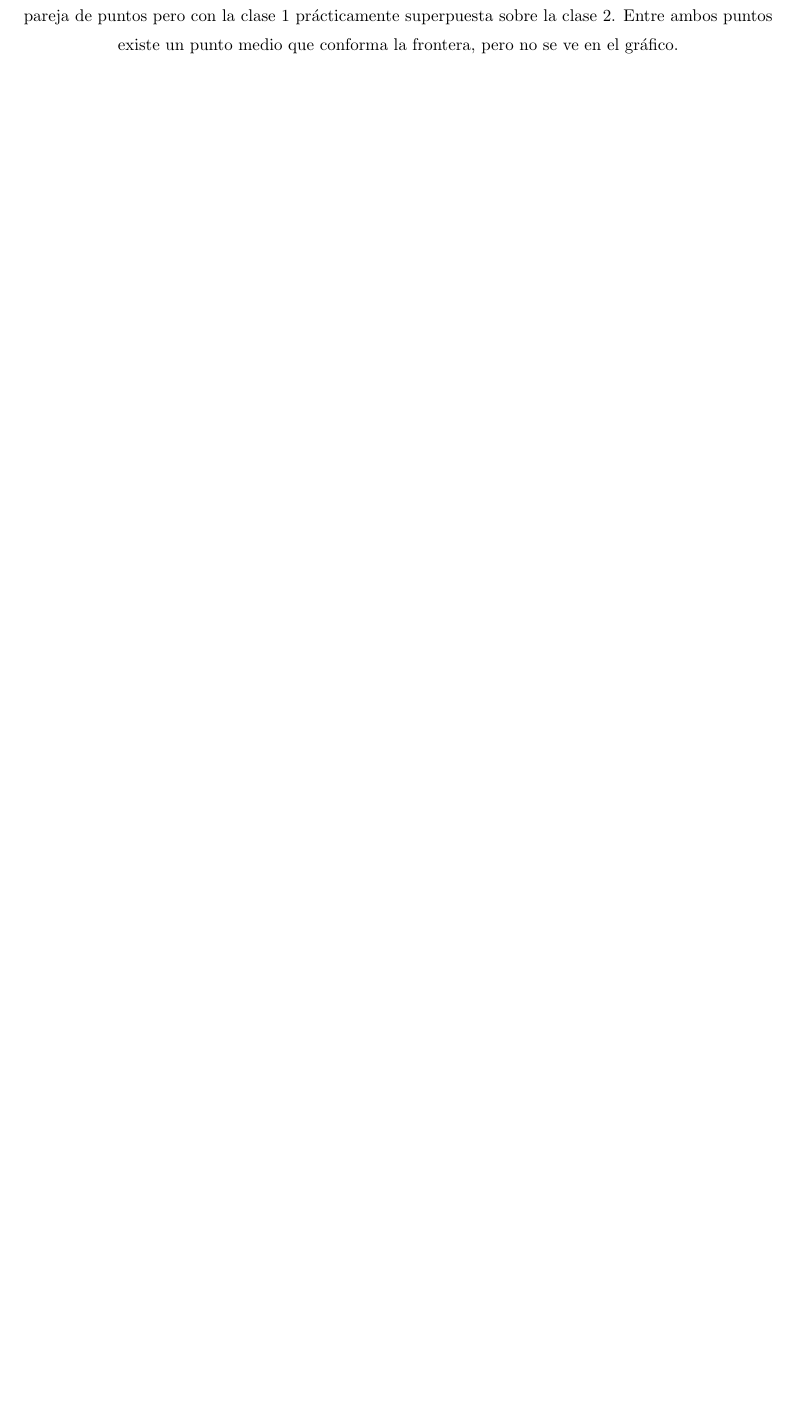
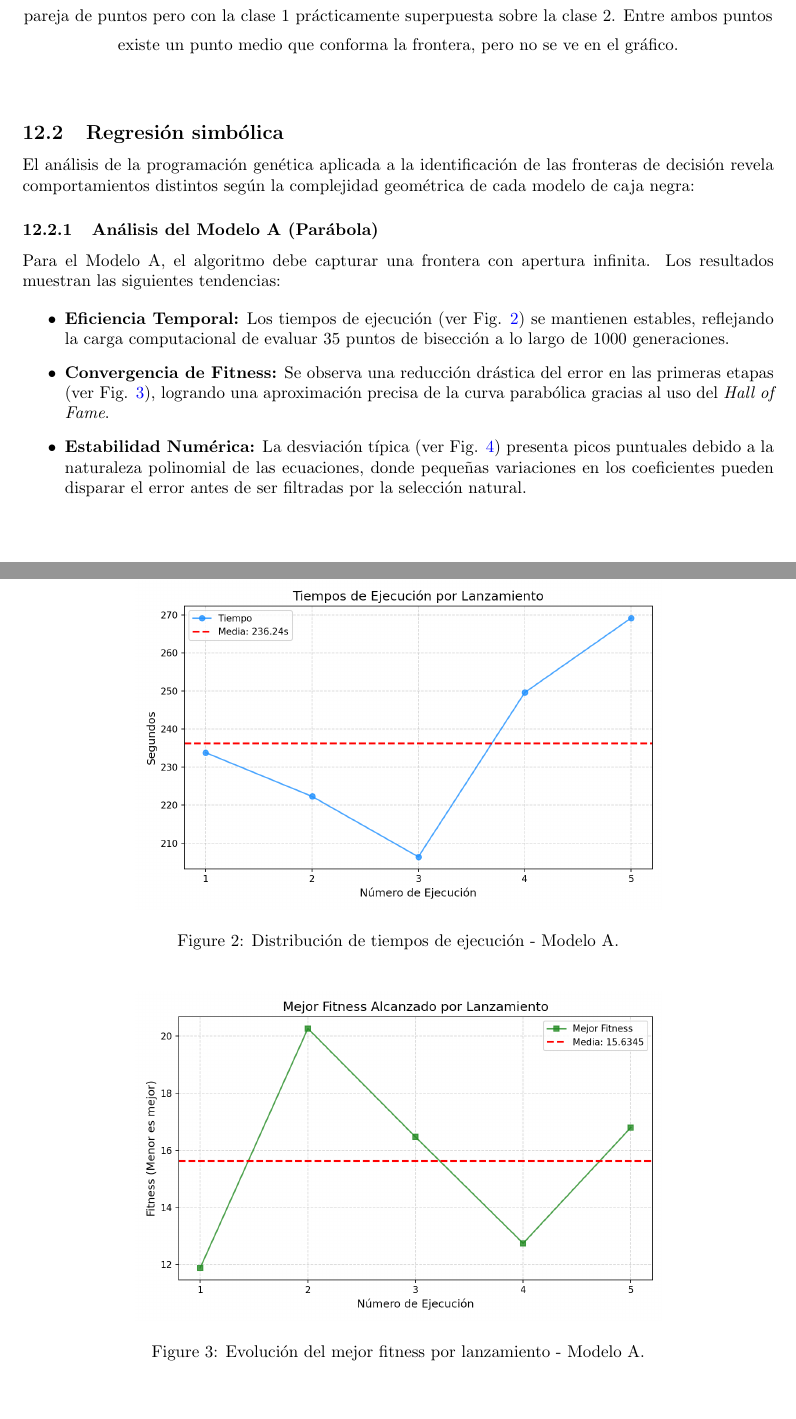
Before and after one commit to dextbrawl/Metaheuristicas, a LaTeX document (P3/Documentation/Practica3.tex): part of page 16 of 16 before the commit and two parts of pages 16 and 17 of 19 after it, the two joined at a grey line, cut so that both start at the same text, the shorter picture padded with empty space. The pictures show the PDF file P3/Documentation/Practica3.pdf that the author committed with the source.

Commit message:
He terminado el análisis del algoritmo genético

```diff
--- a/P3/Documentation/Practica3.tex
+++ b/P3/Documentation/Practica3.tex
@@ -433,3 +433,32 @@ Como para el modelo B\\
   existe un punto medio que conforma la frontera, pero no se ve en el gráfico.
 \end{center}
 \end{spacing}
+\subsection{Regresión simbólica}
+
+El análisis de la programación genética aplicada a la identificación de las fronteras de decisión revela comportamientos distintos según la complejidad geométrica de cada modelo de caja negra:
+
+\subsubsection{Análisis del Modelo A (Parábola)}
+
+Para el Modelo A, el algoritmo debe capturar una frontera con apertura infinita. Los resultados muestran las siguientes tendencias:
+
+\begin{itemize}
+    \item \textbf{Eficiencia Temporal:} Los tiempos de ejecución (ver Fig. \ref{fig:tiemposA}) se mantienen estables, reflejando la carga computacional de evaluar 35 puntos de bisección a lo largo de 1000 generaciones.
+    \item \textbf{Convergencia de Fitness:} Se observa una reducción drástica del error en las primeras etapas (ver Fig. \ref{fig:fitnessA}), logrando una aproximación precisa de la curva parabólica gracias al uso del \textit{Hall of Fame}.
+    \item \textbf{Estabilidad Numérica:} La desviación típica (ver Fig. \ref{fig:stdA}) presenta picos puntuales debido a la naturaleza polinomial de las ecuaciones, donde pequeñas variaciones en los coeficientes pueden disparar el error antes de ser filtradas por la selección natural.
+\end{itemize}
+
+\begin{figure}[H]
+    \centering
+    \includegraphics[width=0.70\textwidth]{images/StatsModeloA/grafica_01_tiempos.png}
+    \caption{Distribución de tiempos de ejecución - Modelo A.}
+    \label{fig:tiemposA}
+\end{figure}
+
+\begin{figure}[H]
+    \centering
+    \includegraphics[width=0.70\textwidth]{images/StatsModeloA/grafica_02_fitness.png}
+    \caption{Evolución del mejor fitness por lanzamiento - Modelo A.}
+    \label{fig:fitnessA}
+\end{figure}
+
+\begin{figure}[H]
@@ -435,0 +468,8 @@ Como para el modelo B\\
+    \label{fig:stdA}
+\end{figure}
+
+\subsubsection{Análisis del Modelo B (Círculo)}
+
+En el Modelo B, el espacio de búsqueda se restringió al rango $[-1, 1]$ con 15 puntos de bisección para capturar una geometría cerrada:
+
+\begin{itemize}
@@ -435,0 +479,17 @@ Como para el modelo B\\
+\end{itemize}
+
+\begin{figure}[H]
+    \centering
+    \includegraphics[width=0.70\textwidth]{images/StatsModeloB/grafica_01_tiempos.png}
+    \caption{Distribución de tiempos de ejecución - Modelo B.}
+    \label{fig:tiemposB}
+\end{figure}
+
+\begin{figure}[H]
+    \centering
+    \includegraphics[width=0.70\textwidth]{images/StatsModeloB/grafica_02_fitness.png}
+    \caption{Evolución del mejor fitness por lanzamiento - Modelo B.}
+    \label{fig:fitnessB}
+\end{figure}
+
+\begin{figure}[H]
@@ -436 +499,5 @@ Como para el modelo B\\
+    \label{fig:stdB}
+\end{figure}
+
+\textbf{Conclusión:} La regresión simbólica demuestra ser eficaz para traducir cajas negras a ecuaciones explícitas. Mientras el Modelo A requiere mayor esfuerzo para capturar la apertura parabólica, el Modelo B se beneficia de un espacio restringido para cerrar la geometría del círculo con alta fidelidad.
 \end{document}
```
Also changed, not shown: P3/Documentation/images/StatsModeloA/StatsA.csv (added, +6 -0 lines), P3/Documentation/Practica3.pdf, P3/Documentation/images/StatsModeloA/grafica_01_tiempos.png (added), P3/Documentation/images/StatsModeloA/grafica_02_fitness.png (added), P3/Documentation/images/StatsModeloA/grafica_03_desviacion.png (added), P3/Documentation/images/StatsModeloB/grafica_01_tiempos.png (added), P3/Documentation/images/StatsModeloB/grafica_02_fitness.png (added), P3/Documentation/images/StatsModeloB/grafica_03_desviacion.png (added), P3/Documentation/images/stats_blackbox_modelA/01_evolucion.png, P3/Documentation/images/stats_blackbox_modelA/02_diversidad.png, P3/Documentation/images/stats_blackbox_modelA/03_tasa_mejora.png, P3/Documentation/images/stats_blackbox_modelA/conv_mut_prob.png, P3/Documentation/images/stats_blackbox_modelA/conv_mut_rate.png, P3/Documentation/images/stats_blackbox_modelB/01_evolucion.png, 5 more files.
